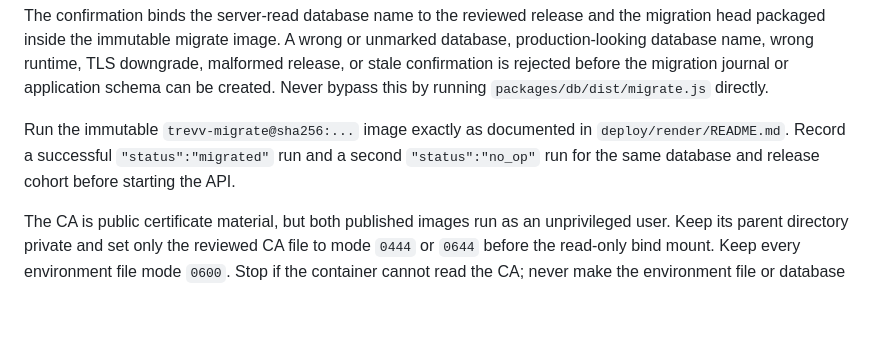
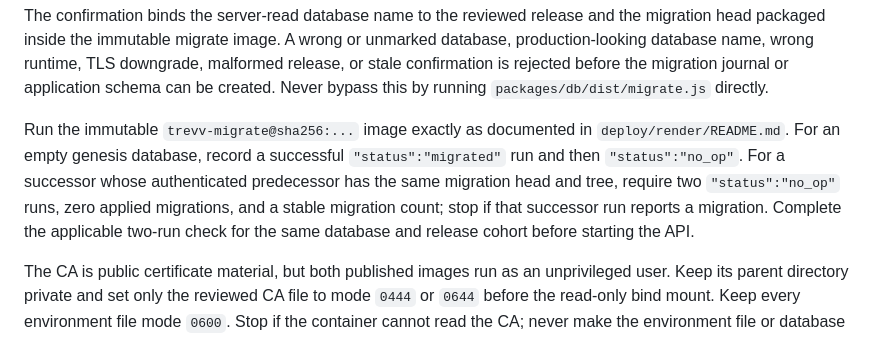
Before and after one commit to zaman365/trevv-webApp, a Markdown page: deploy/staging/remote-operations.md, the part around the change. GitHub-like rendering; blank space fills up the shorter version.

```diff
--- a/deploy/staging/remote-operations.md
+++ b/deploy/staging/remote-operations.md
@@ -53,9 +53,12 @@ migration journal or application schema can be created. Never bypass this by
 running `packages/db/dist/migrate.js` directly.
 
 Run the immutable `trevv-migrate@sha256:...` image exactly as documented in
-`deploy/render/README.md`. Record a successful `"status":"migrated"` run and a
-second `"status":"no_op"` run for the same database and release cohort before
-starting the API.
+`deploy/render/README.md`. For an empty genesis database, record a successful
+`"status":"migrated"` run and then `"status":"no_op"`. For a successor whose
+authenticated predecessor has the same migration head and tree, require two
+`"status":"no_op"` runs, zero applied migrations, and a stable migration count;
+stop if that successor run reports a migration. Complete the applicable two-run
+check for the same database and release cohort before starting the API.
 
 The CA is public certificate material, but both published images run as an
 unprivileged user. Keep its parent directory private and set only the reviewed
```
Also changed, not shown: deploy/render/README.md (+7 -3 lines).
